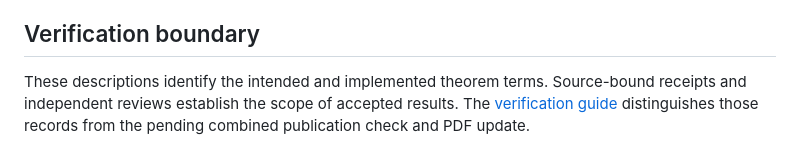
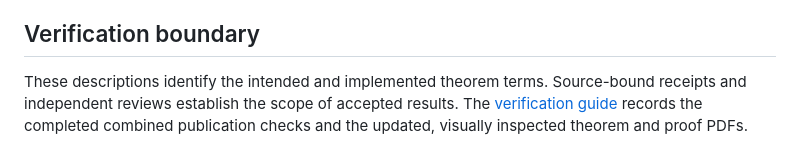
Before and after one commit to Hu-Mingyuan/exact-liouville-comparison, a Markdown page: docs/target-theorem.md, the part around the change. Drawn GitHub-style.

Commit message:
Correct completed verification status in theorem guide [skip ci]

```diff
--- a/docs/target-theorem.md
+++ b/docs/target-theorem.md
@@ -54,4 +54,4 @@ The combined comparison proof is `ManuscriptComparison.manuscriptTarget`. [Finit
 
 ## Verification boundary
 
-These descriptions identify the intended and implemented theorem terms. Source-bound receipts and independent reviews establish the scope of accepted results. The [verification guide](../verification/README.md) distinguishes those records from the pending combined publication check and PDF update.
+These descriptions identify the intended and implemented theorem terms. Source-bound receipts and independent reviews establish the scope of accepted results. The [verification guide](../verification/README.md) records the completed combined publication checks and the updated, visually inspected theorem and proof PDFs.
```
